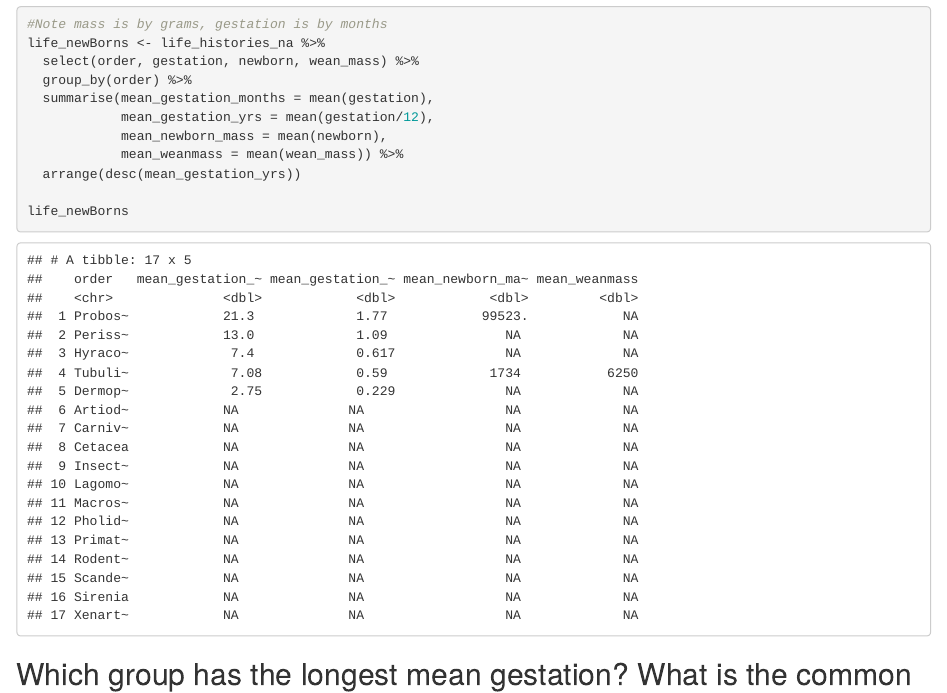
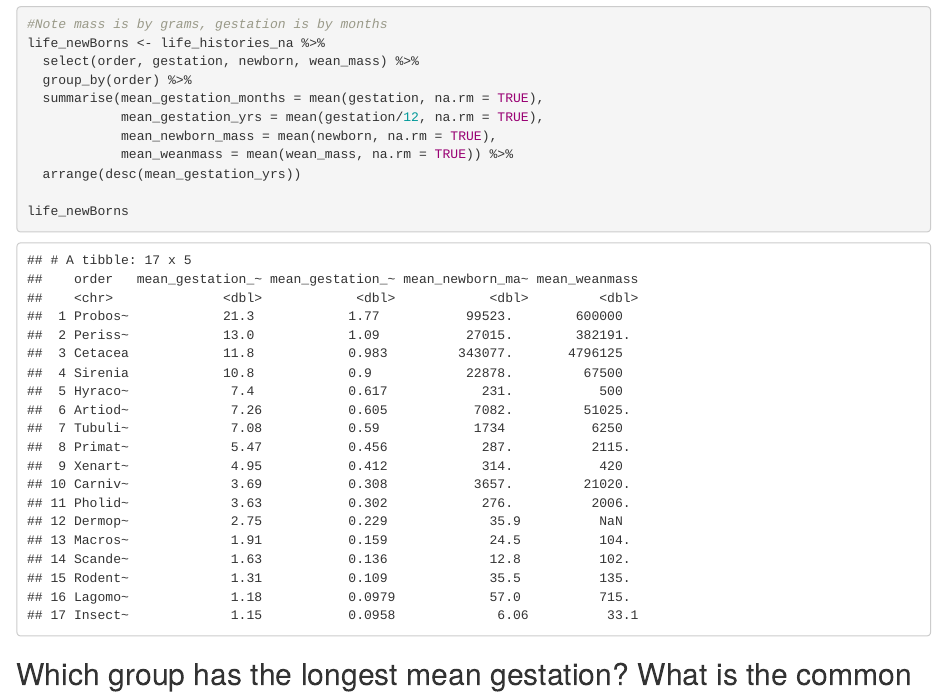
Before and after one commit to FRS417-DataScienceBiologists/stephanie289, an R Markdown document (hw_4.Rmd): the page in a window 1100 px wide, from 4640 px down. The pictures show the output file hw_4.html that the author committed with the source, opened offline.

Commit message:
Add files via upload

```diff
--- a/hw_4.Rmd
+++ b/hw_4.Rmd
@@ -115,10 +115,10 @@ summary_life
 life_newBorns <- life_histories_na %>%
   select(order, gestation, newborn, wean_mass) %>%
   group_by(order) %>%
-  summarise(mean_gestation_months = mean(gestation),
-            mean_gestation_yrs = mean(gestation/12),
-            mean_newborn_mass = mean(newborn),
-            mean_weanmass = mean(wean_mass)) %>%
+  summarise(mean_gestation_months = mean(gestation, na.rm = TRUE),
+            mean_gestation_yrs = mean(gestation/12, na.rm = TRUE),
+            mean_newborn_mass = mean(newborn, na.rm = TRUE),
+            mean_weanmass = mean(wean_mass, na.rm = TRUE)) %>%
   arrange(desc(mean_gestation_yrs))
 
 life_newBorns
```
Also changed, not shown: hw_4.html, hw_4.md.
